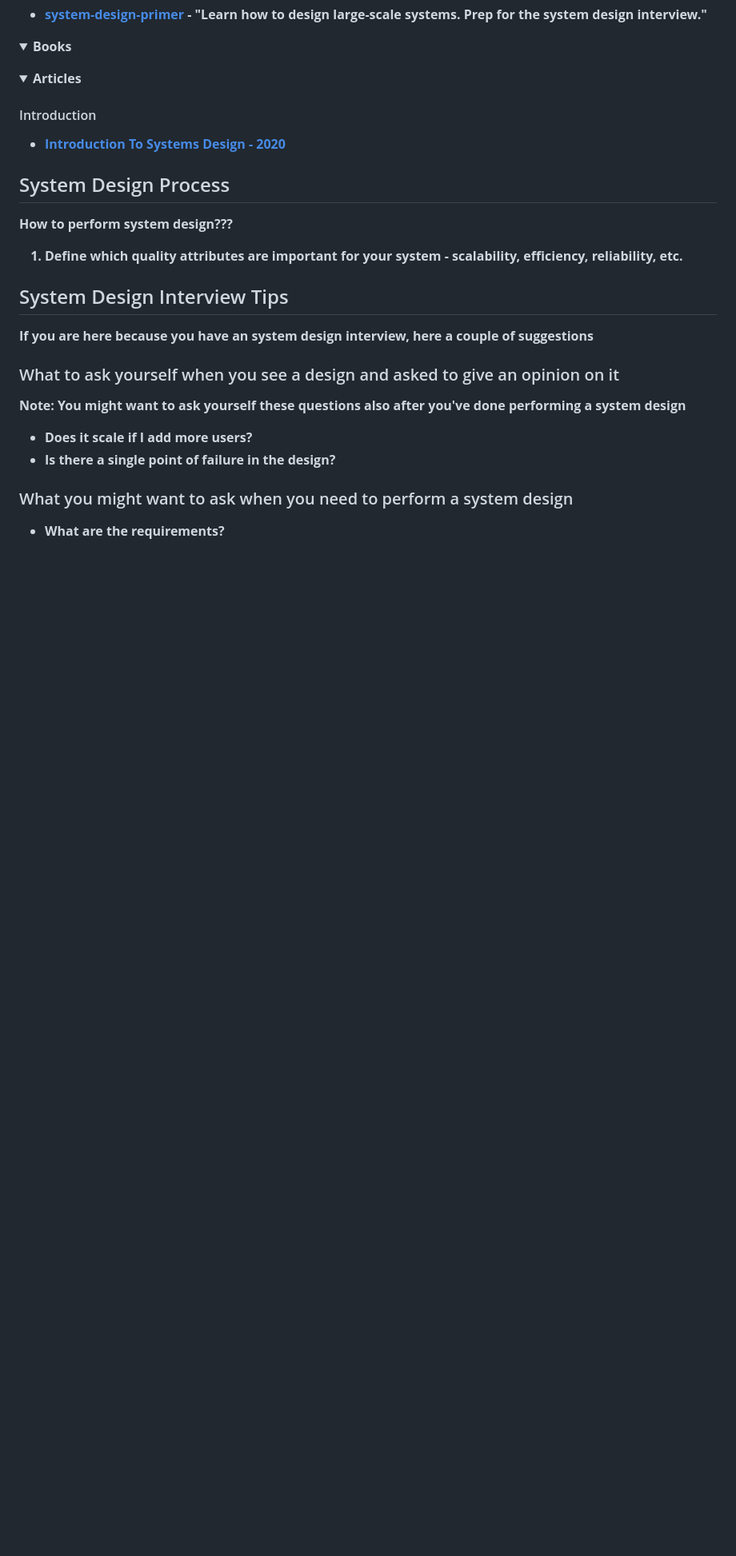
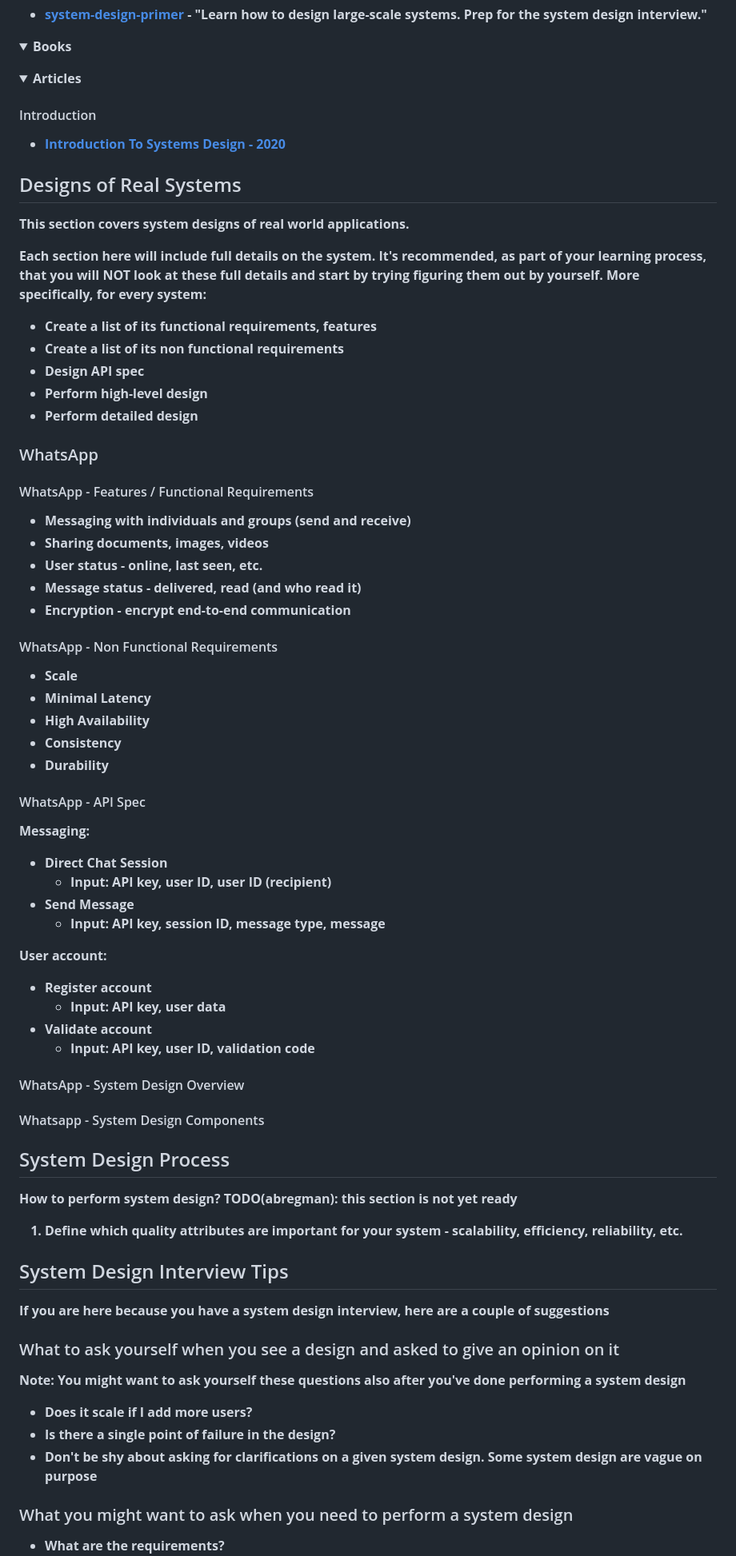
Before and after one commit to dreamcatcher236/system-design-notebook, a Markdown page: README.md, the part around one of its changes. Shown at 80% size. Rendered like a GitHub page; folded sections open; blank space fills up the shorter version.

```diff
--- a/README.md
+++ b/README.md
@@ -642,15 +686,67 @@ There many great resources out there to learn about system design in different w
 * [Introduction To Systems Design - 2020](https://medium.com/swlh/introduction-to-systems-design-9bdab73fb8)
 </details>
 
+## Designs of Real Systems
+
+This section covers system designs of real world applications.
+
+Each section here will include full details on the system. It's recommended, as part of your learning process, that you will NOT look at these full details and start by trying figuring them out by yourself. More specifically, for every system:
+
+  * Create a list of its functional requirements, features
+  * Create a list of its non functional requirements
+  * Design API spec
+  * Perform high-level design
+  * Perform detailed design
+
+### WhatsApp
+
+#### WhatsApp - Features / Functional Requirements
+
+  * Messaging with individuals and groups (send and receive)
+  * Sharing documents, images, videos
+  * User status - online, last seen, etc.
+  * Message status - delivered, read (and who read it)
+  * Encryption - encrypt end-to-end communication
+
+#### WhatsApp - Non Functional Requirements
+
+  * Scale
+  * Minimal Latency
+  * High Availability
+  * Consistency
+  * Durability
+
+#### WhatsApp - API Spec
+
+Messaging:
+
+  * Direct Chat Session
+    * Input: API key, user ID, user ID (recipient)
+  * Send Message
+    * Input: API key, session ID, message type, message
+
+User account:
+
+  * Register account
+    * Input: API key, user data
+  * Validate account
+    * Input: API key, user ID, validation code
+
+#### WhatsApp - System Design Overview
+
+#### Whatsapp - System Design Components
+
+
 ## System Design Process
 
-How to perform system design???
+How to perform system design?
+TODO(abregman): this section is not yet ready
 
 1. Define which quality attributes are important for your system - scalability, efficiency, reliability, etc.
 
 ## System Design Interview Tips
 
-If you are here because you have an system design interview, here a couple of suggestions
+If you are here because you have a system design interview, here are a couple of suggestions
 
 ### What to ask yourself when you see a design and asked to give an opinion on it
 
@@ -658,6 +754,7 @@ Note: You might want to ask yourself these questions also after you've done perf
 
 * Does it scale if I add more users?
 * Is there a single point of failure in the design?
+* Don't be shy about asking for clarifications on a given system design. Some system design are vague on purpose
 
 ### What you might want to ask when you need to perform a system design
 
```
Also changed, not shown: other parts of README.md (+58 -4 lines), images/design/db/analytics_application_database.png (added), images/design/db/analytics_application_database_improvement.png (added), images/design/load_balancer/lb_sticky_sessions.png (added), images/design/load_balancer/lb_sticky_sessions_fix.png (added), images/design/load_balancer/load_balancer_health_checks.png (added).
